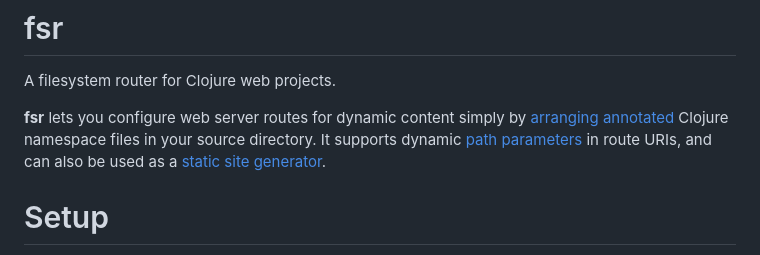
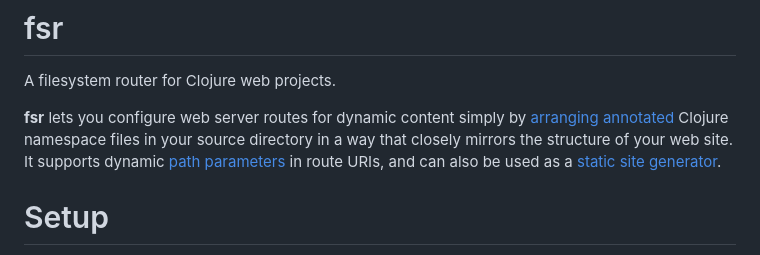
Before and after one commit to esp1/fsr, a Markdown page: README.md, the part around the change. Drawn GitHub-style.

```diff
--- a/README.md
+++ b/README.md
@@ -1,7 +1,7 @@
 # fsr
 A filesystem router for Clojure web projects.
 
-**fsr** lets you configure web server routes for dynamic content simply by [arranging](#uri-to-file-route-matching) [annotated](#namespace-annotations) Clojure namespace files in your source directory. It supports dynamic [path parameters](#path-parameters) in route URIs, and can also be used as a [static site generator](#static-site-generation).
+**fsr** lets you configure web server routes for dynamic content simply by [arranging](#uri-to-file-route-matching) [annotated](#namespace-annotations) Clojure namespace files in your source directory in a way that closely mirrors the structure of your web site. It supports dynamic [path parameters](#path-parameters) in route URIs, and can also be used as a [static site generator](#static-site-generation).
 
 # Setup
 1. Add the fsr dependency to your `deps.edn` file:
```
